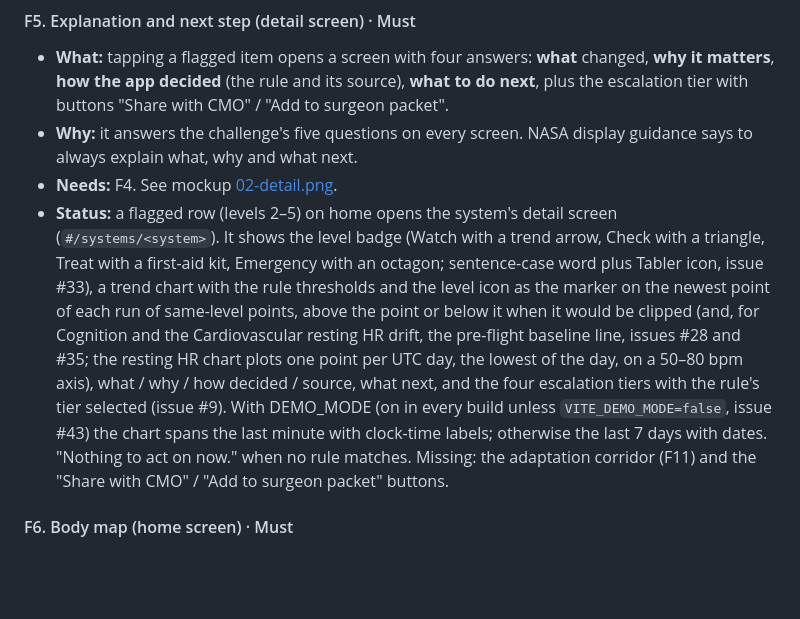
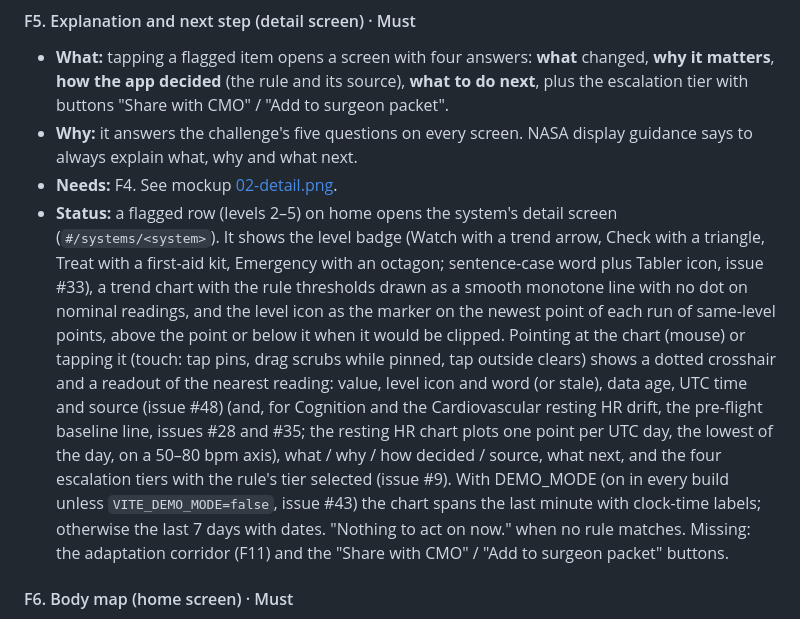
Before and after one commit to jdo-lv/galagans, a Markdown page: ideas/features.md, the part around the change. GitHub-like rendering; blank space fills up the shorter version.

```diff
--- a/ideas/features.md
+++ b/ideas/features.md
@@ -69,7 +69,7 @@ Each feature has: what it is, why it matters, how it works, an example, what it
 - **What:** tapping a flagged item opens a screen with four answers: **what** changed, **why it matters**, **how the app decided** (the rule and its source), **what to do next**, plus the escalation tier with buttons "Share with CMO" / "Add to surgeon packet".
 - **Why:** it answers the challenge's five questions on every screen. NASA display guidance says to always explain what, why and what next.
 - **Needs:** F4. See mockup [02-detail.png](mockups/02-detail.png).
-- **Status:** a flagged row (levels 2–5) on home opens the system's detail screen (`#/systems/<system>`). It shows the level badge (Watch with a trend arrow, Check with a triangle, Treat with a first-aid kit, Emergency with an octagon; sentence-case word plus Tabler icon, issue #33), a trend chart with the rule thresholds and the level icon as the marker on the newest point of each run of same-level points, above the point or below it when it would be clipped (and, for Cognition and the Cardiovascular resting HR drift, the pre-flight baseline line, issues #28 and #35; the resting HR chart plots one point per UTC day, the lowest of the day, on a 50–80 bpm axis), what / why / how decided / source, what next, and the four escalation tiers with the rule's tier selected (issue #9). With DEMO_MODE (on in every build unless `VITE_DEMO_MODE=false`, issue #43) the chart spans the last minute with clock-time labels; otherwise the last 7 days with dates. "Nothing to act on now." when no rule matches. Missing: the adaptation corridor (F11) and the "Share with CMO" / "Add to surgeon packet" buttons.
+- **Status:** a flagged row (levels 2–5) on home opens the system's detail screen (`#/systems/<system>`). It shows the level badge (Watch with a trend arrow, Check with a triangle, Treat with a first-aid kit, Emergency with an octagon; sentence-case word plus Tabler icon, issue #33), a trend chart with the rule thresholds drawn as a smooth monotone line with no dot on nominal readings, and the level icon as the marker on the newest point of each run of same-level points, above the point or below it when it would be clipped. Pointing at the chart (mouse) or tapping it (touch: tap pins, drag scrubs while pinned, tap outside clears) shows a dotted crosshair and a readout of the nearest reading: value, level icon and word (or stale), data age, UTC time and source (issue #48) (and, for Cognition and the Cardiovascular resting HR drift, the pre-flight baseline line, issues #28 and #35; the resting HR chart plots one point per UTC day, the lowest of the day, on a 50–80 bpm axis), what / why / how decided / source, what next, and the four escalation tiers with the rule's tier selected (issue #9). With DEMO_MODE (on in every build unless `VITE_DEMO_MODE=false`, issue #43) the chart spans the last minute with clock-time labels; otherwise the last 7 days with dates. "Nothing to act on now." when no rule matches. Missing: the adaptation corridor (F11) and the "Share with CMO" / "Add to surgeon packet" buttons.
 
 #### F6. Body map (home screen) · Must
 - **What:** a human figure plus a list of body systems, each with a status on the 0–5 [alert scale](alert-levels.md): nominal, to do, watch, check, treat or emergency.
```
Also changed, not shown: docs/features/48-smooth-trend-chart.md (added, +40 -0 lines), docs/features/9-detail-screen.md (+2 -0 lines), ideas/ui-guidelines.md (+2 -2 lines), docs/features/img/48-minute-dark-hover.png (added), docs/features/img/48-minute-light-hover.png (added), docs/features/img/48-week-dark-hover-check.png (added), docs/features/img/48-week-dark-idle.png (added), docs/features/img/48-week-light-hover-nominal.png (added), 1 other file.
